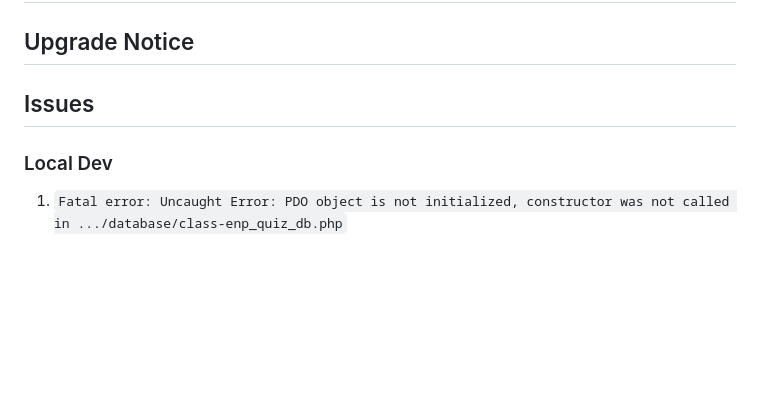
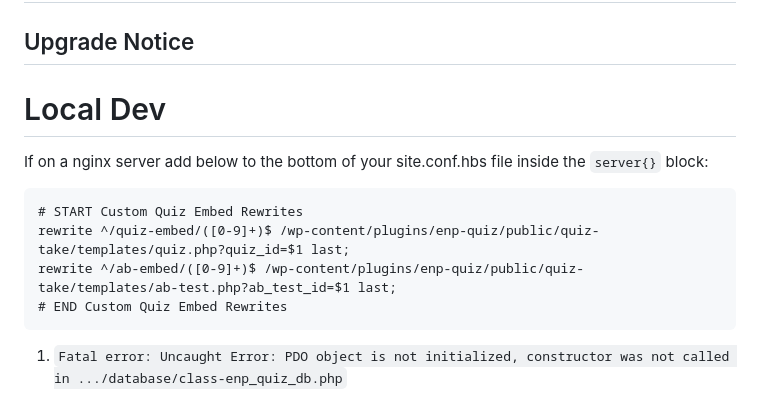
Before and after one commit to engagingnewsproject/engaging-quiz, a Markdown page: README.md, the part around the change. Rendered like a GitHub page; blank space fills up the shorter version.

Commit message:
Update README.md: Add instructions for nginx server configuration to support custom quiz embed rewrites.

````diff
--- a/README.md
+++ b/README.md
@@ -82,9 +82,16 @@ This odd set-up will allow you to move your quiz database to an entirely differe
 ## Upgrade Notice
 
 
-## Issues
+# Local Dev
 
-### Local Dev
+If on a nginx server add below to the bottom of your site.conf.hbs file inside the `server{}` block:
+
+```
+# START Custom Quiz Embed Rewrites
+rewrite ^/quiz-embed/([0-9]+)$ /wp-content/plugins/enp-quiz/public/quiz-take/templates/quiz.php?quiz_id=$1 last;
+rewrite ^/ab-embed/([0-9]+)$ /wp-content/plugins/enp-quiz/public/quiz-take/templates/ab-test.php?ab_test_id=$1 last;
+# END Custom Quiz Embed Rewrites
+```
 
 1. `Fatal error: Uncaught Error: PDO object is not initialized, constructor was not called in .../database/class-enp_quiz_db.php`
 
````
